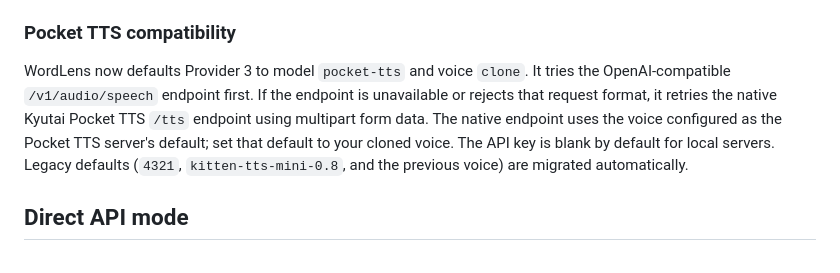
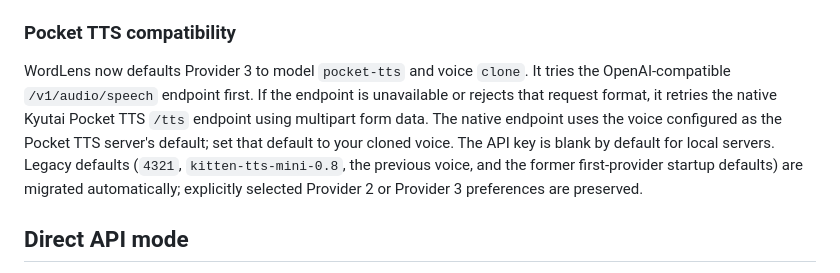
Before and after one commit to ali-bazrgar/WordLens, a Markdown page: LOCAL_PROVIDER_SETUP.md, the part around the change. GitHub-like rendering.

Commit message:
Document one-time Provider 3 settings migration

```diff
--- a/LOCAL_PROVIDER_SETUP.md
+++ b/LOCAL_PROVIDER_SETUP.md
@@ -24,7 +24,7 @@ For local `whisper.cpp`, WordLens converts browser microphone audio to 16 kHz mo
 
 ### Pocket TTS compatibility
 
-WordLens now defaults Provider 3 to model `pocket-tts` and voice `clone`. It tries the OpenAI-compatible `/v1/audio/speech` endpoint first. If the endpoint is unavailable or rejects that request format, it retries the native Kyutai Pocket TTS `/tts` endpoint using multipart form data. The native endpoint uses the voice configured as the Pocket TTS server's default; set that default to your cloned voice. The API key is blank by default for local servers. Legacy defaults (`4321`, `kitten-tts-mini-0.8`, and the previous voice) are migrated automatically.
+WordLens now defaults Provider 3 to model `pocket-tts` and voice `clone`. It tries the OpenAI-compatible `/v1/audio/speech` endpoint first. If the endpoint is unavailable or rejects that request format, it retries the native Kyutai Pocket TTS `/tts` endpoint using multipart form data. The native endpoint uses the voice configured as the Pocket TTS server's default; set that default to your cloned voice. The API key is blank by default for local servers. Legacy defaults (`4321`, `kitten-tts-mini-0.8`, the previous voice, and the former first-provider startup defaults) are migrated automatically; explicitly selected Provider 2 or Provider 3 preferences are preserved.
 
 ## Direct API mode
 
```
